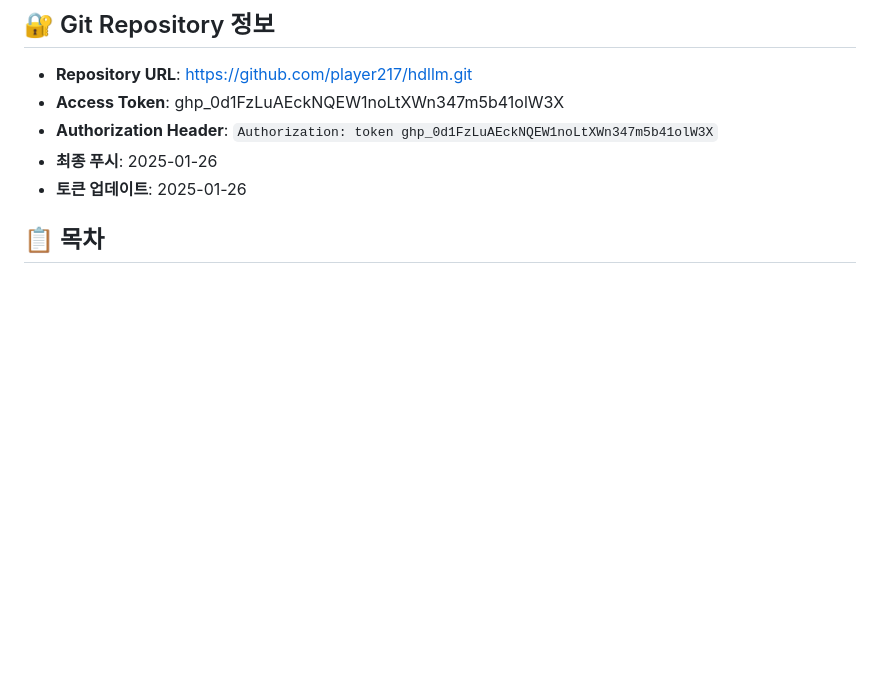
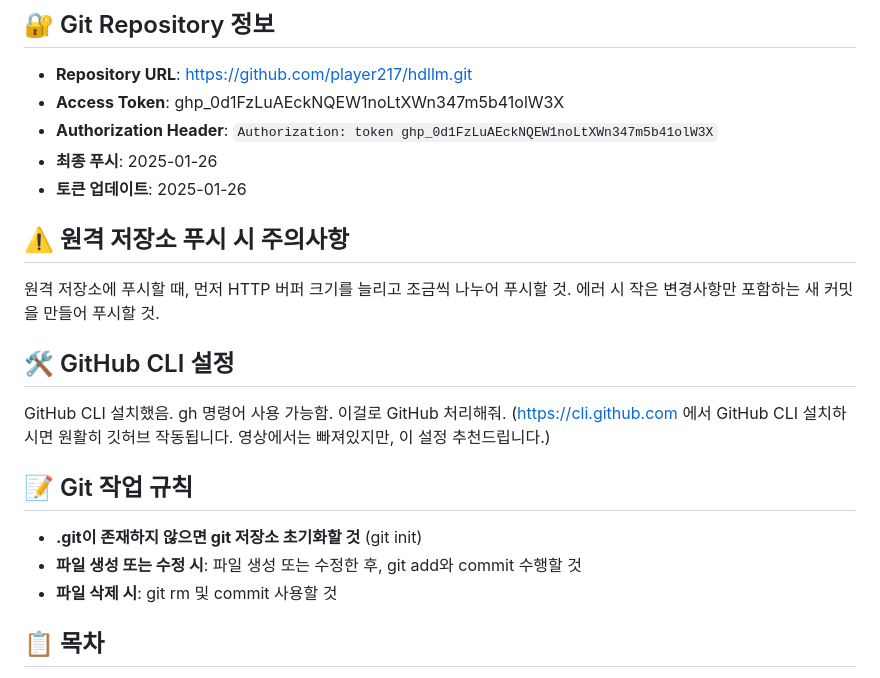
Before and after one commit to player217/hdllm, a Markdown page: CLAUDE.md, the part around the change. Drawn GitHub-style; blank space fills up the shorter version.

Commit message:
docs: Add Git workflow rules and best practices
- Add Git repository initialization requirement
- Define file creation/modification workflow
- Specify file deletion procedures with git rm
- Update project documentation for Git operations

```diff
--- a/CLAUDE.md
+++ b/CLAUDE.md
@@ -10,6 +10,18 @@
 - **Authorization Header**: `Authorization: token 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`
 - **최종 푸시**: 2025-01-26
 - **토큰 업데이트**: 2025-01-26
+
+## ⚠️ 원격 저장소 푸시 시 주의사항
+원격 저장소에 푸시할 때, 먼저 HTTP 버퍼 크기를 늘리고 조금씩 나누어 푸시할 것. 에러 시 작은 변경사항만 포함하는 새 커밋을 만들어 푸시할 것.
+
+## 🛠️ GitHub CLI 설정
+GitHub CLI 설치했음. gh 명령어 사용 가능함. 이걸로 GitHub 처리해줘.
+(https://cli.github.com 에서 GitHub CLI 설치하시면 원활히 깃허브 작동됩니다. 영상에서는 빠져있지만, 이 설정 추천드립니다.)
+
+## 📝 Git 작업 규칙
+- **.git이 존재하지 않으면 git 저장소 초기화할 것** (git init)
+- **파일 생성 또는 수정 시**: 파일 생성 또는 수정한 후, git add와 commit 수행할 것
+- **파일 삭제 시**: git rm 및 commit 사용할 것
 
 ## 📋 목차
 1. [프로젝트 개요](#프로젝트-개요)
```
